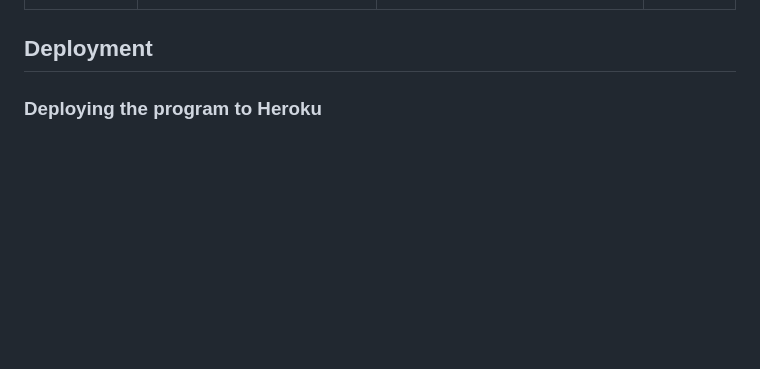
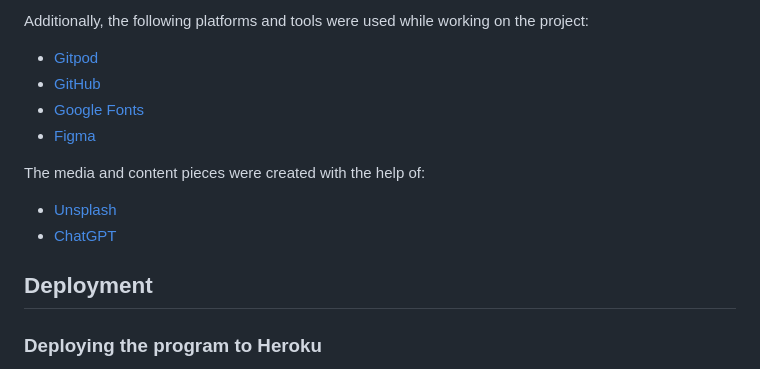
Before and after one commit to dev-timm/DietaryYou, a Markdown page: README.md, the part around the change printed below. GitHub-like rendering; blank space fills up the shorter version.

Commit message:
add technologies section to readme.md file

```diff
--- a/README.md
+++ b/README.md
@@ -239,3 +254,15 @@ Each page of the deployed website has been tested multiple times with Google Chr
+Additionally, the following platforms and tools were used while working on the project:
+
+- [Gitpod](https://gitpod.io/)
+- [GitHub](https://github.com/)
+- [Google Fonts](https://fonts.google.com/)
+- [Figma](https://www.figma.com/)
+
+The media and content pieces were created with the help of:
+
+- [Unsplash](https://unsplash.com/)
+- [ChatGPT](https://chat.openai.com/)
+
 ## Deployment
 
 ### Deploying the program to Heroku
```
Also changed, not shown: other parts of README.md (+15 -0 lines).
